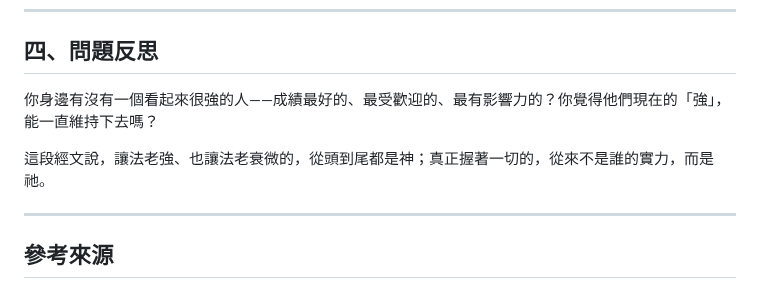
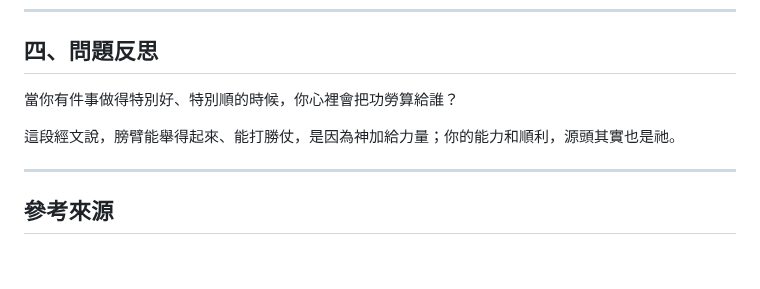
Before and after one commit to b11031371/my_bible_notes, a Markdown page: 2026-07-25/note_zh.md, the part around the change. GitHub-like rendering; blank space fills up the shorter version.

```diff
--- a/2026-07-25/note_zh.md
+++ b/2026-07-25/note_zh.md
@@ -71,9 +71,9 @@
 
 ## 四、問題反思
 
-你身邊有沒有一個看起來很強的人——成績最好的、最受歡迎的、最有影響力的？你覺得他們現在的「強」，能一直維持下去嗎？
+當你有件事做得特別好、特別順的時候，你心裡會把功勞算給誰？
 
-這段經文說，讓法老強、也讓法老衰微的，從頭到尾都是神；真正握著一切的，從來不是誰的實力，而是祂。
+這段經文說，膀臂能舉得起來、能打勝仗，是因為神加給力量；你的能力和順利，源頭其實也是祂。
 
 ---
 
```
